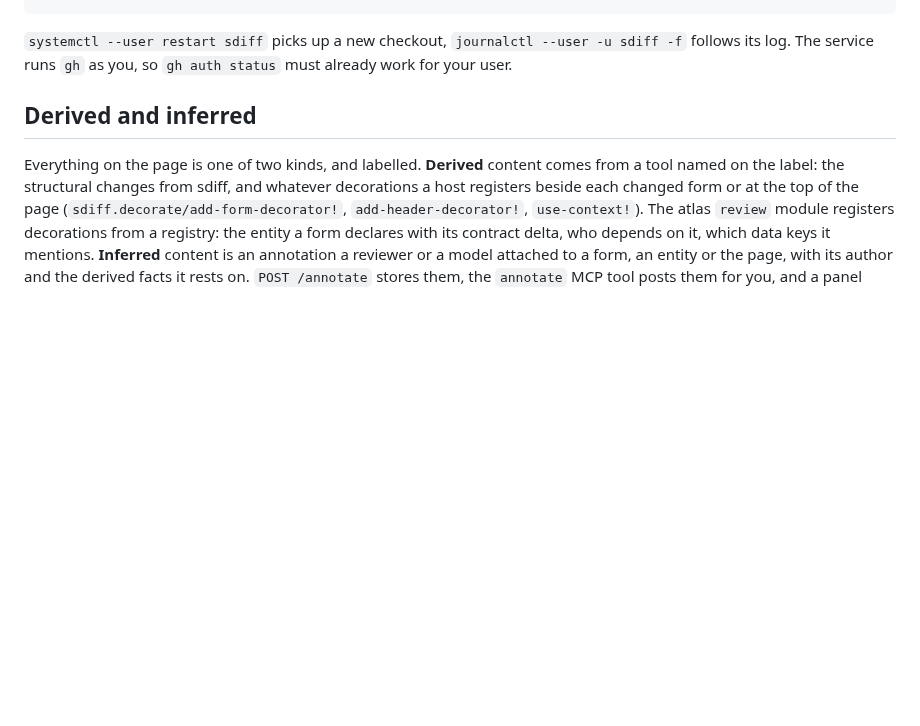
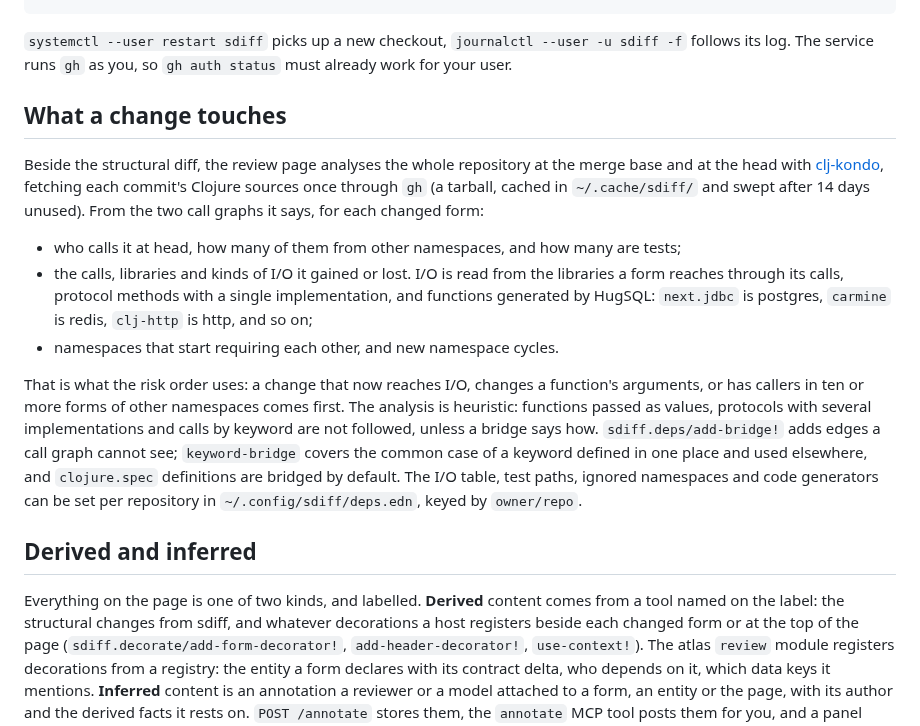
Before and after one commit to semantic-namespace/diff, a Markdown page: README.md, the part around one of its changes. Rendered like a GitHub page; blank space fills up the shorter version.

```diff
--- a/README.md
+++ b/README.md
@@ -126,6 +145,32 @@ loginctl enable-linger $USER      # start at boot, without a login
 `systemctl --user restart sdiff` picks up a new checkout, `journalctl --user
 -u sdiff -f` follows its log. The service runs `gh` as you, so `gh auth status`
 must already work for your user.
+
+## What a change touches
+
+Beside the structural diff, the review page analyses the whole repository at
+the merge base and at the head with [clj-kondo](https://github.com/clj-kondo/clj-kondo),
+fetching each commit's Clojure sources once through `gh` (a tarball, cached in
+`~/.cache/sdiff/` and swept after 14 days unused). From the two call graphs it
+says, for each changed form:
+
+- who calls it at head, how many of them from other namespaces, and how many
+  are tests;
+- the calls, libraries and kinds of I/O it gained or lost. I/O is read from the
+  libraries a form reaches through its calls, protocol methods with a single
+  implementation, and functions generated by HugSQL: `next.jdbc` is postgres,
+  `carmine` is redis, `clj-http` is http, and so on;
+- namespaces that start requiring each other, and new namespace cycles.
+
+That is what the risk order uses: a change that now reaches I/O, changes a
+function's arguments, or has callers in ten or more forms of other namespaces
+comes first. The analysis is heuristic: functions passed as values, protocols
+with several implementations and calls by keyword are not followed, unless a
+bridge says how. `sdiff.deps/add-bridge!` adds edges a call graph cannot see;
+`keyword-bridge` covers the common case of a keyword defined in one place and
+used elsewhere, and `clojure.spec` definitions are bridged by default. The
+I/O table, test paths, ignored namespaces and code generators can be set per
+repository in `~/.config/sdiff/deps.edn`, keyed by `owner/repo`.
 
 ## Derived and inferred
 
```
Also changed, not shown: other parts of README.md (+40 -19 lines), docs/img/report.png.
